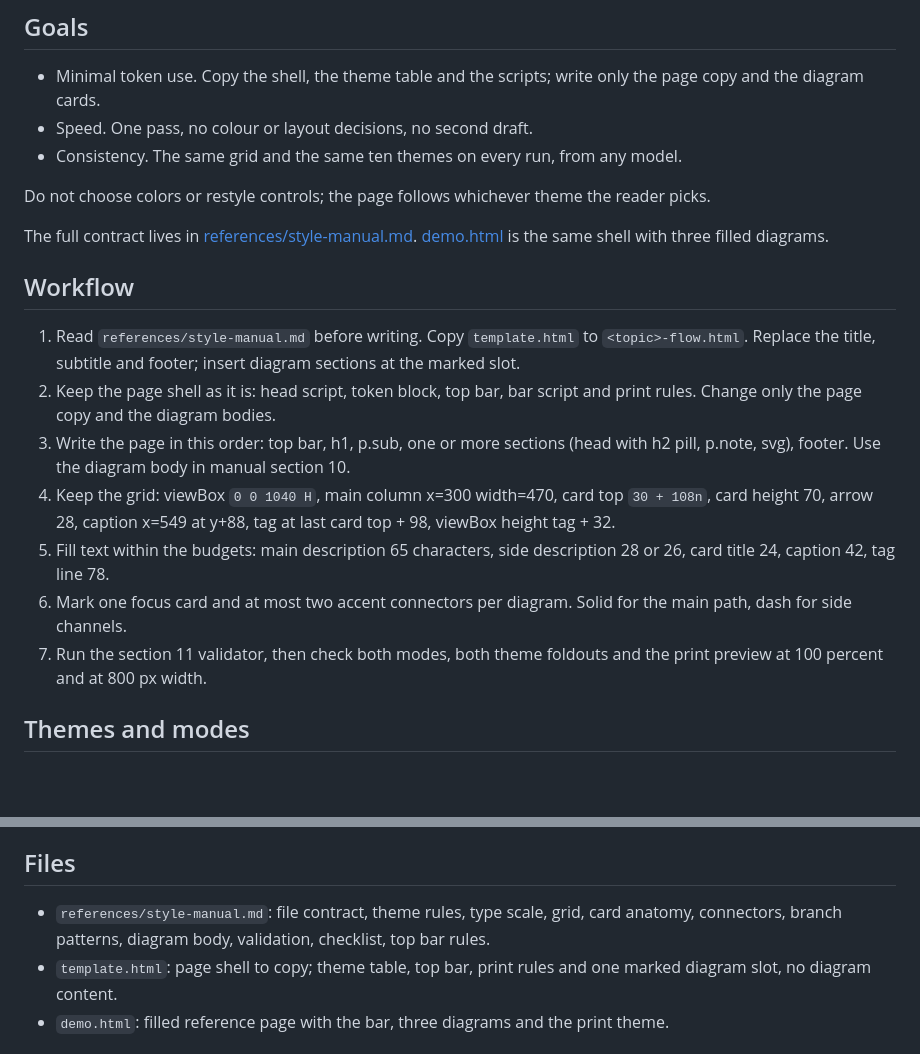
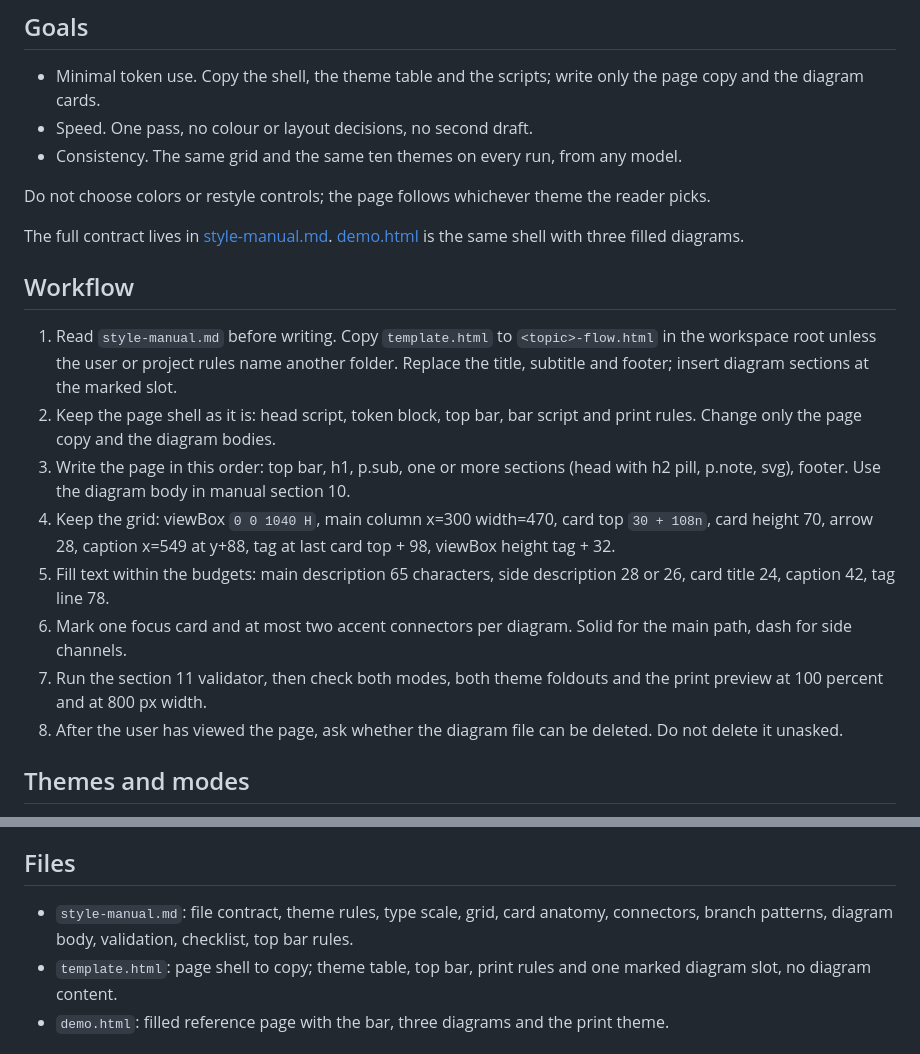
Before and after one commit to chezhenkie/simple-flow-diagram-skill, a Markdown page: agent-skill/SKILL.md, 2 parts joined by grey strips. Drawn GitHub-style; blank space fills up the shorter version.

```diff
--- a/agent-skill/SKILL.md
+++ b/agent-skill/SKILL.md
@@ -16,17 +16,18 @@ One self-contained `.html` page per topic, or one page with several diagrams. St
 
 Do not choose colors or restyle controls; the page follows whichever theme the reader picks.
 
-The full contract lives in [references/style-manual.md](references/style-manual.md). [demo.html](demo.html) is the same shell with three filled diagrams.
+The full contract lives in [style-manual.md](style-manual.md). [demo.html](demo.html) is the same shell with three filled diagrams.
 
 ## Workflow
 
-1. Read `references/style-manual.md` before writing. Copy `template.html` to `<topic>-flow.html`. Replace the title, subtitle and footer; insert diagram sections at the marked slot.
+1. Read `style-manual.md` before writing. Copy `template.html` to `<topic>-flow.html` in the workspace root unless the user or project rules name another folder. Replace the title, subtitle and footer; insert diagram sections at the marked slot.
 2. Keep the page shell as it is: head script, token block, top bar, bar script and print rules. Change only the page copy and the diagram bodies.
 3. Write the page in this order: top bar, h1, p.sub, one or more sections (head with h2 pill, p.note, svg), footer. Use the diagram body in manual section 10.
 4. Keep the grid: viewBox `0 0 1040 H`, main column x=300 width=470, card top `30 + 108n`, card height 70, arrow 28, caption x=549 at y+88, tag at last card top + 98, viewBox height tag + 32.
 5. Fill text within the budgets: main description 65 characters, side description 28 or 26, card title 24, caption 42, tag line 78.
 6. Mark one focus card and at most two accent connectors per diagram. Solid for the main path, dash for side channels.
 7. Run the section 11 validator, then check both modes, both theme foldouts and the print preview at 100 percent and at 800 px width.
+8. After the user has viewed the page, ask whether the diagram file can be deleted. Do not delete it unasked.
 
 ## Themes and modes
 
@@ -46,7 +47,7 @@ The full contract lives in [references/style-manual.md](references/style-manual.
 
 ## Files
 
-- `references/style-manual.md`: file contract, theme rules, type scale, grid, card anatomy, connectors, branch patterns, diagram body, validation, checklist, top bar rules.
+- `style-manual.md`: file contract, theme rules, type scale, grid, card anatomy, connectors, branch patterns, diagram body, validation, checklist, top bar rules.
 - `template.html`: page shell to copy; theme table, top bar, print rules and one marked diagram slot, no diagram content.
 - `demo.html`: filled reference page with the bar, three diagrams and the print theme.
 
```
Also changed, not shown: README.md (+6 -6 lines), agent-skill/style-manual.md (renamed from agent-skill/references/style-manual.md, +2 -2 lines), tools/README.md (added, +17 -0 lines), docs/bar-dark.png, docs/bar-light.png, docs/bar-print-friendly.png, docs/demo-dark.png, docs/demo-light.png, docs/demo-print-friendly.png, 5 other files.
